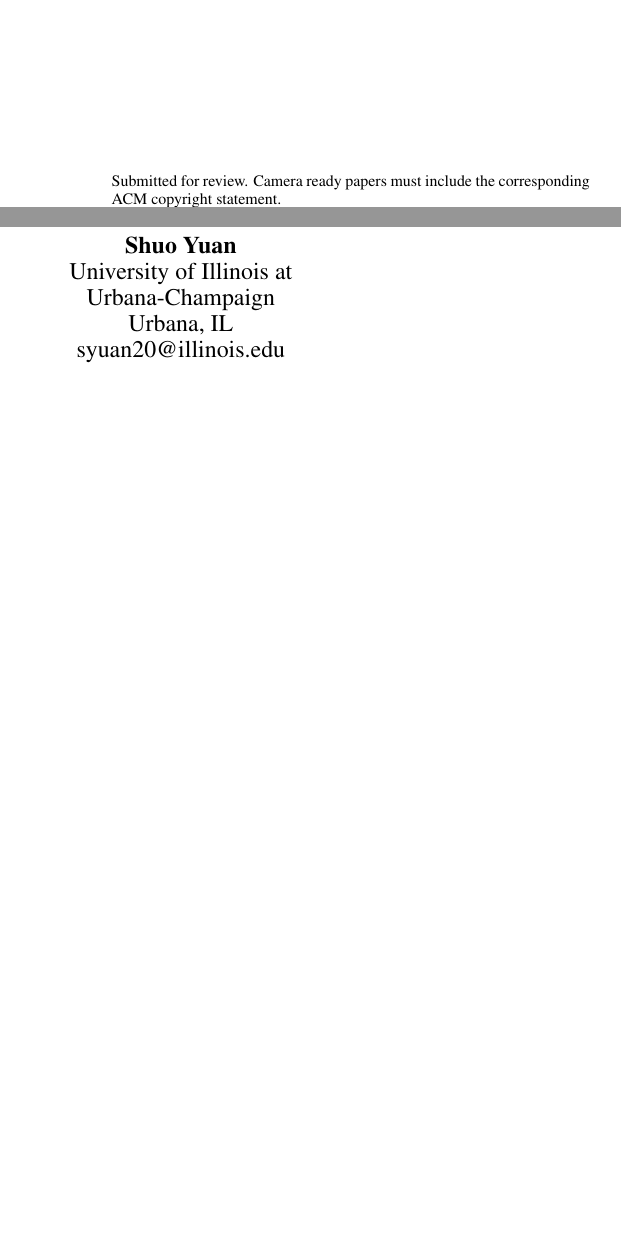
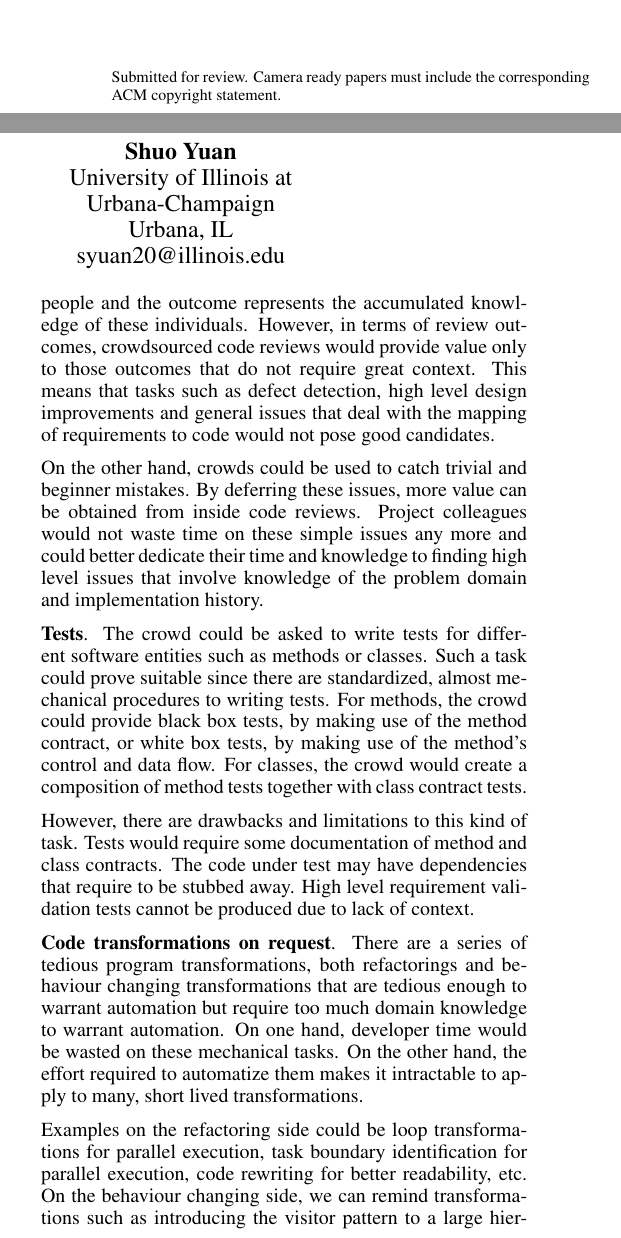
Before and after one commit to caiusb/CS565, a LaTeX document (paper/paper.tex): two parts of the columns of page 1 of 3 before the commit and two parts of the columns of page 1 of 4 after it, joined at a grey line, cut so that both start at the same text, the shorter picture padded with empty space. Compiled offline with pdfLaTeX.

Commit message:
added chapter about Software development for crowds

```diff
--- a/paper/paper.tex
+++ b/paper/paper.tex
@@ -93,3 +103,18 @@
+Therefore code reviews seem to represent a natural choice for crowdsourcing since they are usually performed by a team of people and the outcome represents the accumulated knowledge of these individuals. However, in terms of review outcomes, crowdsourced code reviews would provide value only to those outcomes that do not require great context. This means that tasks such as defect detection, high level design improvements and general issues that deal with the mapping of requirements to code would not pose good candidates.
+
+On the other hand, crowds could be used to catch trivial and beginner mistakes. By deferring these issues, more value can be obtained from inside code reviews. Project colleagues would not waste time on these simple issues any more and could better dedicate their time and knowledge to finding high level issues that involve knowledge of the problem domain and implementation history.
+
+\textbf{Tests}. The crowd could be asked to write tests for different software entities such as methods or classes. Such a task could prove suitable since there are standardized, almost mechanical procedures to writing tests. For methods, the crowd could provide black box tests, by making use of the method contract, or white box tests, by making use of the method's control and data flow. For classes, the crowd would create a composition of method tests together with class contract tests.
+
+However, there are drawbacks and limitations to this kind of task. Tests would require some documentation of method and class contracts. The code under test may have dependencies that require to be stubbed away. High level requirement validation tests cannot be produced due to lack of context.
+
+\textbf{Code transformations on request}. There are a series of tedious program transformations, both refactorings and behaviour changing transformations that are tedious enough to warrant automation but require too much domain knowledge to warrant automation. On one hand, developer time would be wasted on these mechanical tasks. On the other hand, the effort required to automatize them makes it intractable to apply to many, short lived transformations.
+
+Examples on the refactoring side could be loop transformations for parallel execution, task boundary identification for parallel execution, code rewriting for better readability, etc. On the behaviour changing side, we can remind transformations such as introducing the visitor pattern to a large hierarchy or changing the code from using a certain library to another.
+
+There are of course drawbacks and difficulties with this approach. Some tasks could require much more context information than the requester anticipated. The requester will have to inspect all proposed code changes which would annihilate part of the advantage of deferring work to somebody else.
+
+From these three candidates for software development micro-tasks we chose to dedicate our efforts on providing support for code reviews. This seems like a natural starting point due to its social characteristics. From the three potential tasks, code reviews require the least amount of specialized, focused knowledge which should make them attractive to a wider audience and could potentially be of most value to the programmer. The latter justification pertains to the fact that tests and code transformations are of modest educational value to the programmer while code reviews aid in self improvement.
 
 \section{Crowds for software development}
 One of the main challenges was finding the appropriate crowd to conduct the code review. One of the
```
Also changed, not shown: paper/paper.tex (10 more changed lines).
